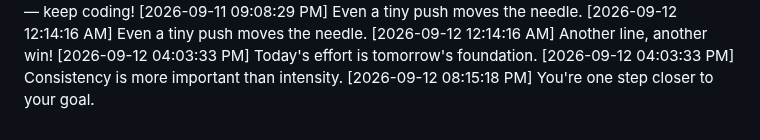
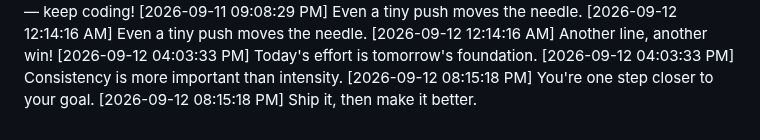
Before and after one commit to Niranjan266/green-squares-bot, a Markdown page: progress.md, the part around the change. Rendered like a GitHub page.

Commit message:
🏗️ Laying more groundwork

```diff
--- a/progress.md
+++ b/progress.md
@@ -905,3 +905,4 @@
 [2026-09-12 04:03:33 PM] Today's effort is tomorrow's foundation.
 [2026-09-12 04:03:33 PM] Consistency is more important than intensity.
 [2026-09-12 08:15:18 PM] You're one step closer to your goal.
+[2026-09-12 08:15:18 PM] Ship it, then make it better.
```
